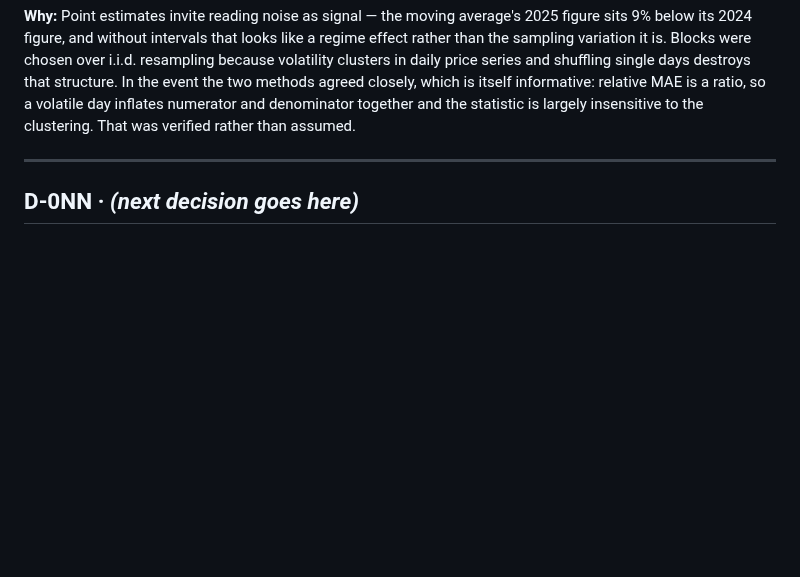
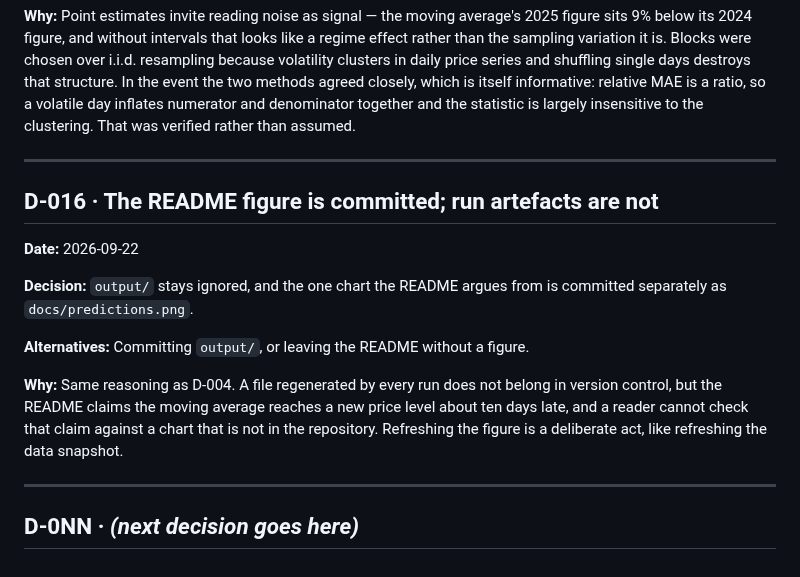
Before and after one commit to ymertimre/forecast-backtester, a Markdown page: DECISIONS.md, the part around the change. Drawn GitHub-style; blank space fills up the shorter version.

```diff
--- a/DECISIONS.md
+++ b/DECISIONS.md
@@ -268,4 +268,21 @@ clustering. That was verified rather than assumed.
 
 ---
 
+## D-016 · The README figure is committed; run artefacts are not
+
+**Date:** 2026-09-22
+
+**Decision:** `output/` stays ignored, and the one chart the README argues from is
+committed separately as `docs/predictions.png`.
+
+**Alternatives:** Committing `output/`, or leaving the README without a figure.
+
+**Why:** Same reasoning as D-004. A file regenerated by every run does not belong
+in version control, but the README claims the moving average reaches a new price
+level about ten days late, and a reader cannot check that claim against a chart
+that is not in the repository. Refreshing the figure is a deliberate act, like
+refreshing the data snapshot.
+
+---
+
 ## D-0NN · *(next decision goes here)*
```
Also changed, not shown: README.md (+3 -1 lines), docs/predictions.png (added).
